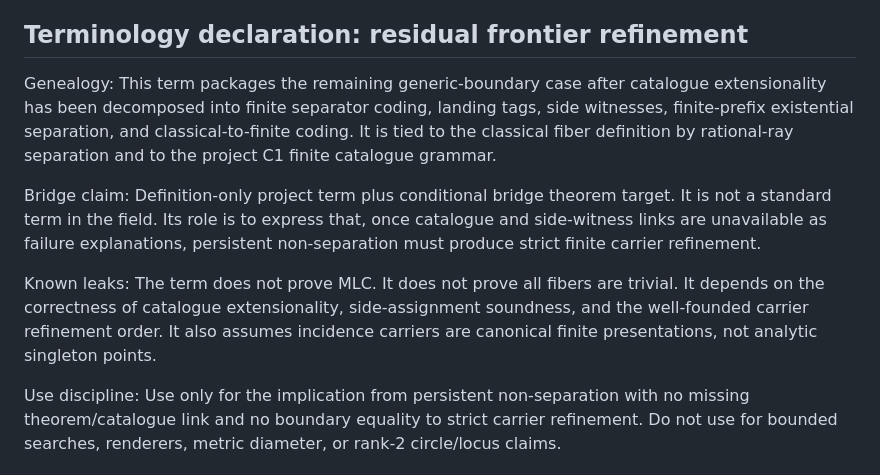
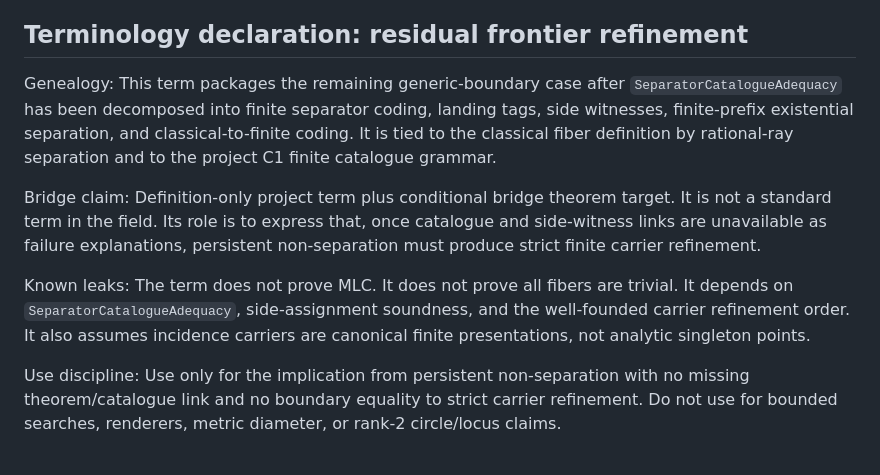
Before and after one commit to larsbx/NLAP-JT, a Markdown page: docs/C1_residual_frontier_refinement.md, the part around the change. Drawn GitHub-style.

Commit message:
Finish terminology governance remediation

```diff
--- a/docs/C1_residual_frontier_refinement.md
+++ b/docs/C1_residual_frontier_refinement.md
@@ -6,11 +6,11 @@ This file moves the C1 program from guardrail construction to the core proof rou
 
 ## Terminology declaration: residual frontier refinement
 
-Genealogy: This term packages the remaining generic-boundary case after catalogue extensionality has been decomposed into finite separator coding, landing tags, side witnesses, finite-prefix existential separation, and classical-to-finite coding. It is tied to the classical fiber definition by rational-ray separation and to the project C1 finite catalogue grammar.
+Genealogy: This term packages the remaining generic-boundary case after `SeparatorCatalogueAdequacy` has been decomposed into finite separator coding, landing tags, side witnesses, finite-prefix existential separation, and classical-to-finite coding. It is tied to the classical fiber definition by rational-ray separation and to the project C1 finite catalogue grammar.
 
 Bridge claim: Definition-only project term plus conditional bridge theorem target. It is not a standard term in the field. Its role is to express that, once catalogue and side-witness links are unavailable as failure explanations, persistent non-separation must produce strict finite carrier refinement.
 
-Known leaks: The term does not prove MLC. It does not prove all fibers are trivial. It depends on the correctness of catalogue extensionality, side-assignment soundness, and the well-founded carrier refinement order. It also assumes incidence carriers are canonical finite presentations, not analytic singleton points.
+Known leaks: The term does not prove MLC. It does not prove all fibers are trivial. It depends on `SeparatorCatalogueAdequacy`, side-assignment soundness, and the well-founded carrier refinement order. It also assumes incidence carriers are canonical finite presentations, not analytic singleton points.
 
 Use discipline: Use only for the implication from persistent non-separation with no missing theorem/catalogue link and no boundary equality to strict carrier refinement. Do not use for bounded searches, renderers, metric diameter, or rank-2 circle/locus claims.
 
```
